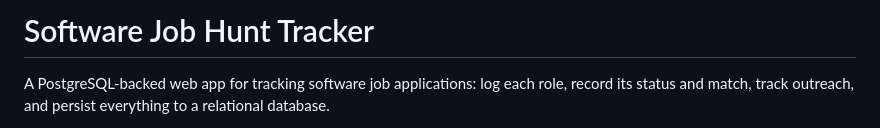
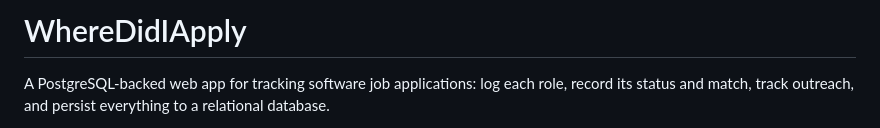
Before and after one commit to R-Magnotti/WhereDidIApply, a Markdown page: README.md, the part around the change. Drawn GitHub-style.

Commit message:
FEAT: minor readme update

```diff
--- a/README.md
+++ b/README.md
@@ -1,4 +1,5 @@
-# Software Job Hunt Tracker
+# WhereDidIApply
+
 
 A PostgreSQL-backed web app for tracking software job applications: log each role, record its status and match, track outreach, and persist everything to a relational database.
 
```
